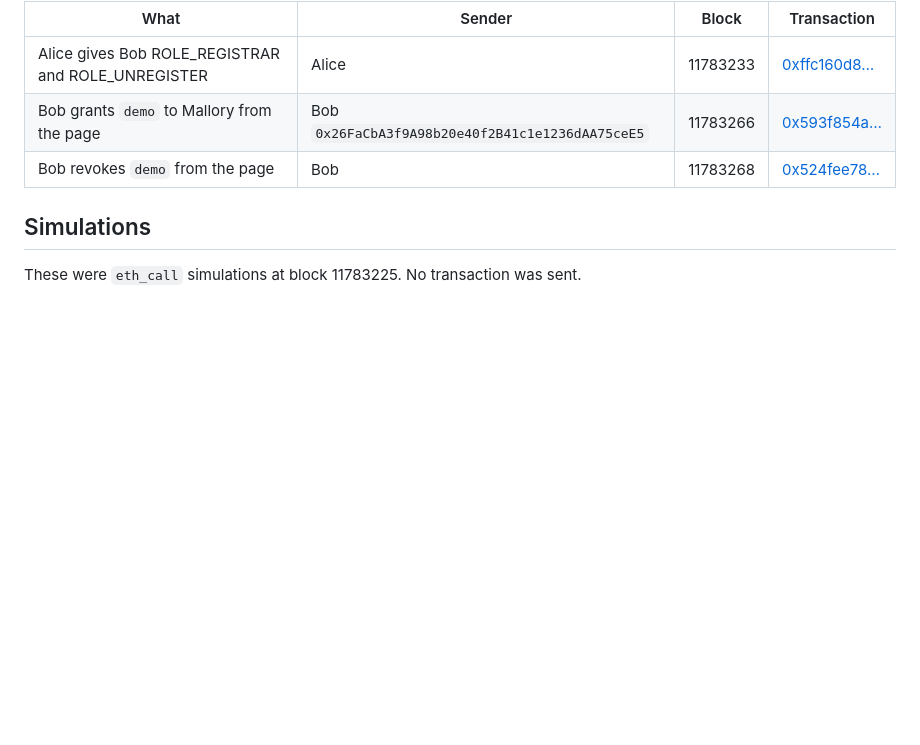
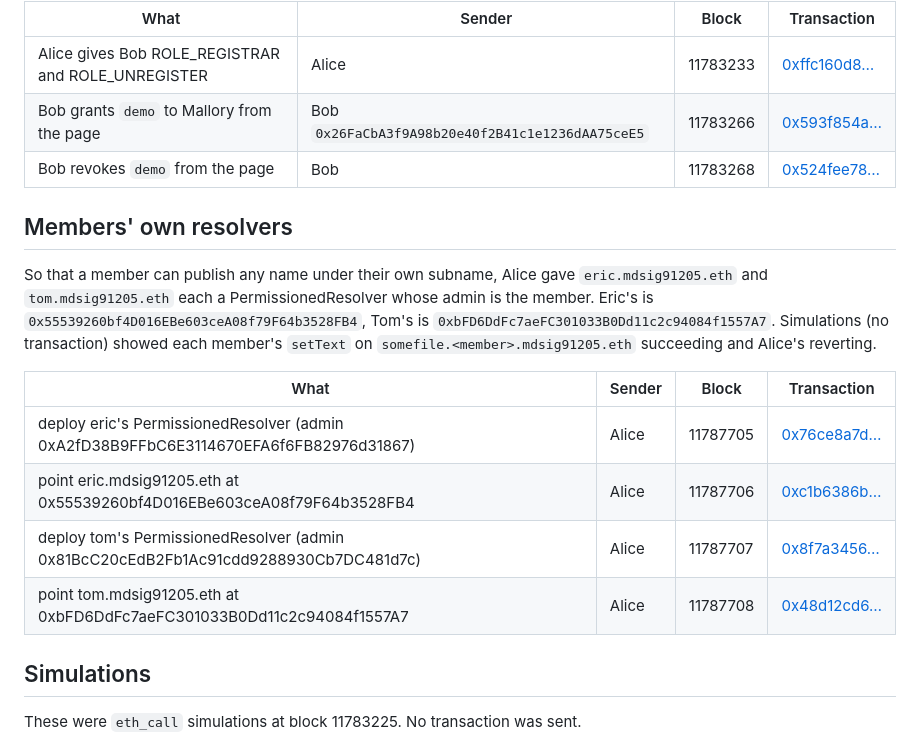
Before and after one commit to capsulizers/md-ens-signature, a Markdown page: docs/evidence.md, the part around the change. Rendered like a GitHub page; blank space fills up the shorter version.

Commit message:
The evidence records that Eric and Tom own the resolvers under their names (#60)
Co-authored-by: temeddix <temeddix@gmail.com>

```diff
--- a/docs/evidence.md
+++ b/docs/evidence.md
@@ -120,6 +120,22 @@ from the page.
 | Bob grants `demo` to Mallory from the page | Bob `0x26FaCbA3f9A98b20e40f2B41c1e1236dAA75ceE5` | 11783266 | [0x593f854a…](https://sepolia.etherscan.io/tx/0x593f854ae532aea0387a55cd8b27ffb6b5aa3b1ff7349963b80fd12f270689ca) |
 | Bob revokes `demo` from the page | Bob | 11783268 | [0x524fee78…](https://sepolia.etherscan.io/tx/0x524fee781f5e23f49d129550b7a61aad9c314b04f42a07e1148fd4045e6738d1) |
 
+## Members' own resolvers
+
+So that a member can publish any name under their own subname, Alice gave
+`eric.mdsig91205.eth` and `tom.mdsig91205.eth` each a PermissionedResolver
+whose admin is the member. Eric's is `0x55539260bf4D016EBe603ceA08f79F64b3528FB4`,
+Tom's is `0xbFD6DdFc7aeFC301033B0Dd11c2c94084f1557A7`. Simulations (no
+transaction) showed each member's `setText` on `somefile.<member>.mdsig91205.eth`
+succeeding and Alice's reverting.
+
+| What | Sender | Block | Transaction |
+| --- | --- | --- | --- |
+| deploy eric's PermissionedResolver (admin 0xA2fD38B9FFbC6E3114670EFA6f6FB82976d31867) | Alice | 11787705 | [0x76ce8a7d…](https://sepolia.etherscan.io/tx/0x76ce8a7dd241e1888dff9e7ab16be752fe8c62121c0c18ef30711e78dcbbf803) |
+| point eric.mdsig91205.eth at 0x55539260bf4D016EBe603ceA08f79F64b3528FB4 | Alice | 11787706 | [0xc1b6386b…](https://sepolia.etherscan.io/tx/0xc1b6386b14af6f62d92f15ac47d85e84c23d106de425198ab32e9d4da83f47cb) |
+| deploy tom's PermissionedResolver (admin 0x81BcC20cEdB2Fb1Ac91cdd9288930Cb7DC481d7c) | Alice | 11787707 | [0x8f7a3456…](https://sepolia.etherscan.io/tx/0x8f7a3456aa817788ced239aab98540a1cb03c43ae11d9f517528e3faa925e0c5) |
+| point tom.mdsig91205.eth at 0xbFD6DdFc7aeFC301033B0Dd11c2c94084f1557A7 | Alice | 11787708 | [0x48d12cd6…](https://sepolia.etherscan.io/tx/0x48d12cd6c55f018dfdc31e33e3521cf38d97b732290ac64596597a0a1d2a0bd3) |
+
 ## Simulations
 
 These were `eth_call` simulations at block 11783225. No transaction was sent.
```
